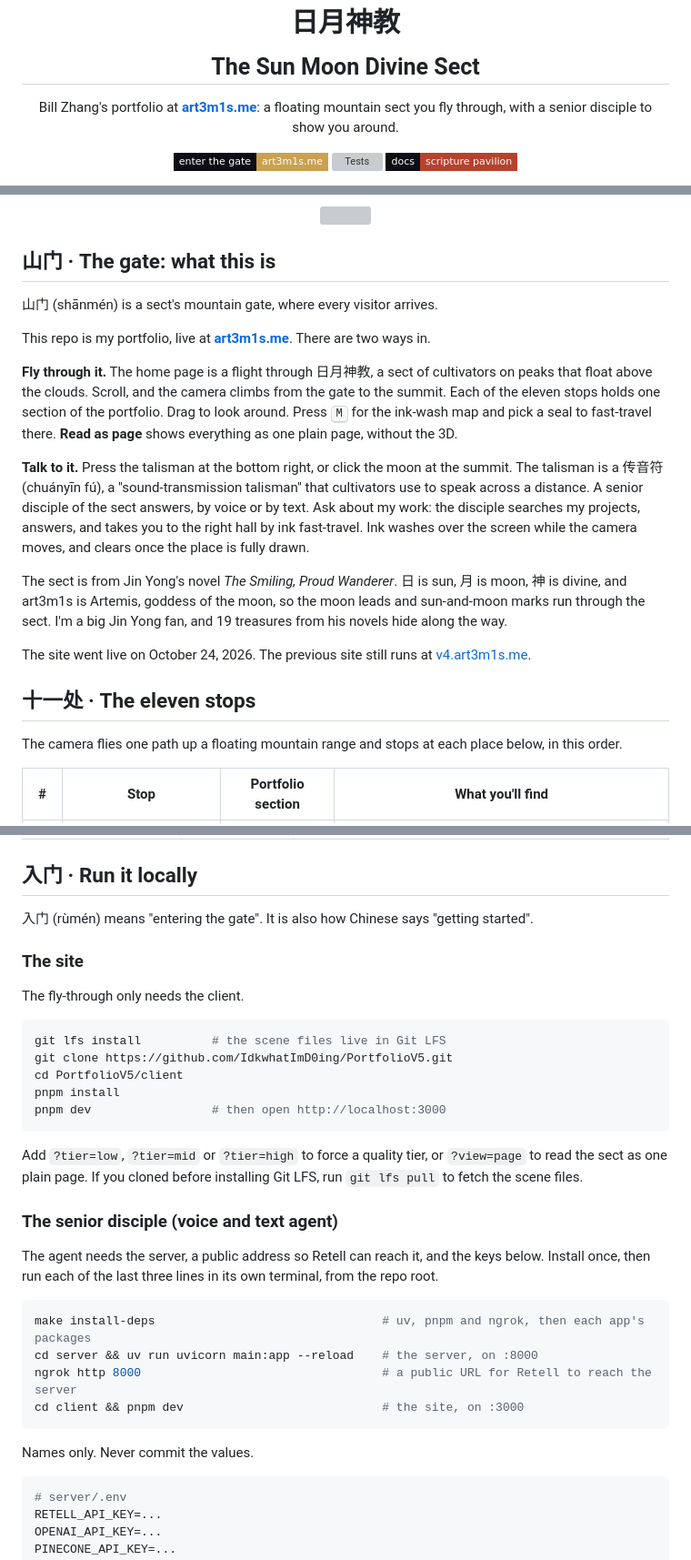
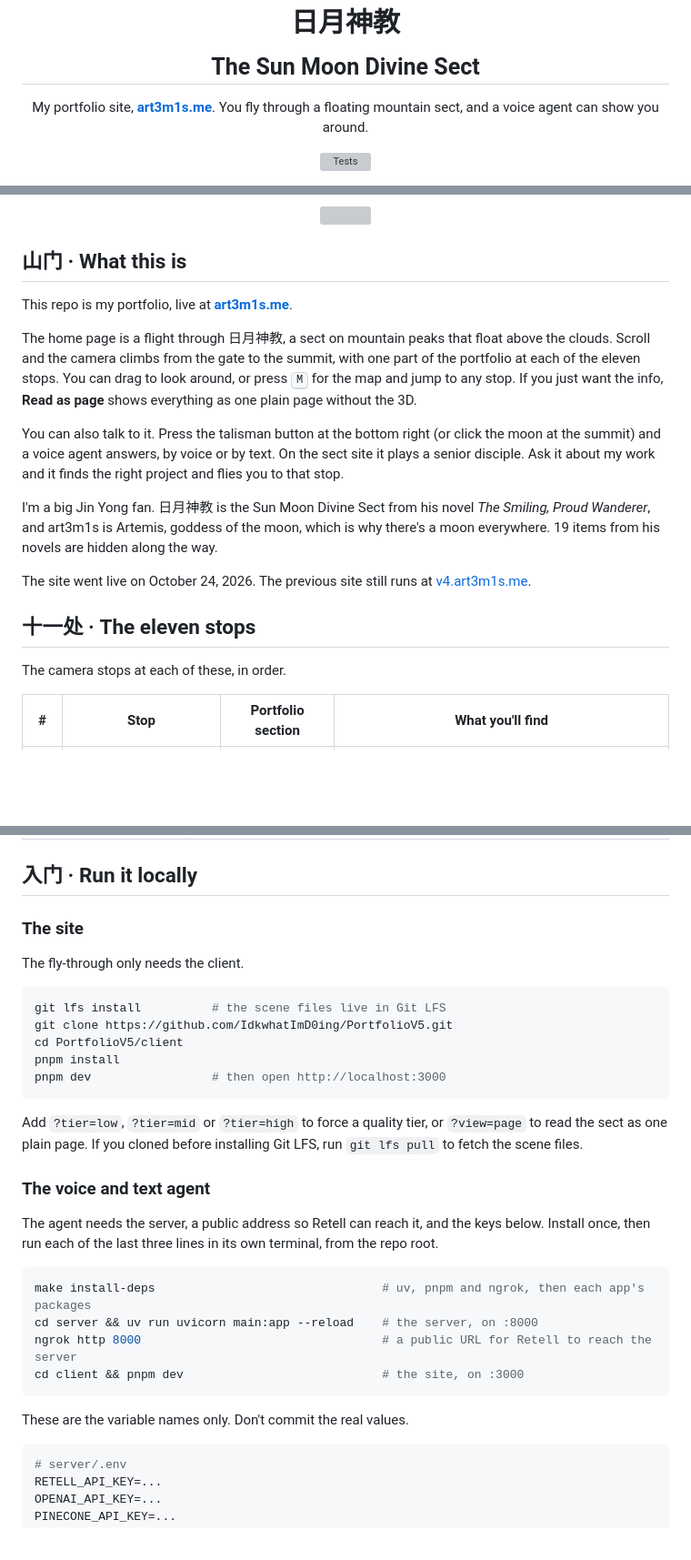
Before and after one commit to IdkwhatImD0ing/PortfolioV5, a Markdown page: README.md, 3 parts joined by grey strips. Shown at 91% size. Drawn GitHub-style; badges without logos; blank space fills up the shorter version; grey boxes are pictures that could not be loaded.

````diff
--- a/README.md
+++ b/README.md
@@ -13,13 +13,11 @@
 <h1 align="center">日月神教<br/><sub>The Sun Moon Divine Sect</sub></h1>
 
 <p align="center">
-  Bill Zhang's portfolio at <a href="https://art3m1s.me"><b>art3m1s.me</b></a>: a floating mountain sect you fly through, with a senior disciple to show you around.
+  My portfolio site, <a href="https://art3m1s.me"><b>art3m1s.me</b></a>. You fly through a floating mountain sect, and a voice agent can show you around.
 </p>
 
 <p align="center">
-  <a href="https://art3m1s.me"><img src="https://img.shields.io/badge/enter%20the%20gate-art3m1s.me-c9a14f?style=flat-square&labelColor=0e0c14" alt="Enter the gate: art3m1s.me"/></a>
   <a href="https://github.com/IdkwhatImD0ing/PortfolioV5/actions/workflows/test.yml"><img src="https://img.shields.io/github/actions/workflow/status/IdkwhatImD0ing/PortfolioV5/test.yml?branch=main&style=flat-square&label=tests&labelColor=0e0c14&color=c9a14f" alt="Tests"/></a>
-  <a href="docs/README.md"><img src="https://img.shields.io/badge/docs-scripture%20pavilion-b8412d?style=flat-square&labelColor=0e0c14" alt="Docs: the Scripture Pavilion"/></a>
 </p>
 
 <p align="center">
@@ -35,23 +28,21 @@
   <img src=".github/readme/brush-rule.svg" width="56%" alt=""/>
 </p>
 
-## 山门 · The gate: what this is
+## 山门 · What this is
 
-山门 (shānmén) is a sect's mountain gate, where every visitor arrives.
+This repo is my portfolio, live at **[art3m1s.me](https://art3m1s.me)**.
 
-This repo is my portfolio, live at **[art3m1s.me](https://art3m1s.me)**. There are two ways in.
+The home page is a flight through 日月神教, a sect on mountain peaks that float above the clouds. Scroll and the camera climbs from the gate to the summit, with one part of the portfolio at each of the eleven stops. You can drag to look around, or press <kbd>M</kbd> for the map and jump to any stop. If you just want the info, **Read as page** shows everything as one plain page without the 3D.
 
-**Fly through it.** The home page is a flight through 日月神教, a sect of cultivators on peaks that float above the clouds. Scroll, and the camera climbs from the gate to the summit. Each of the eleven stops holds one section of the portfolio. Drag to look around. Press <kbd>M</kbd> for the ink-wash map and pick a seal to fast-travel there. **Read as page** shows everything as one plain page, without the 3D.
+You can also talk to it. Press the talisman button at the bottom right (or click the moon at the summit) and a voice agent answers, by voice or by text. On the sect site it plays a senior disciple. Ask it about my work and it finds the right project and flies you to that stop.
 
-**Talk to it.** Press the talisman at the bottom right, or click the moon at the summit. The talisman is a 传音符 (chuányīn fú), a "sound-transmission talisman" that cultivators use to speak across a distance. A senior disciple of the sect answers, by voice or by text. Ask about my work: the disciple searches my projects, answers, and takes you to the right hall by ink fast-travel. Ink washes over the screen while the camera moves, and clears once the place is fully drawn.
-
-The sect is from Jin Yong's novel *The Smiling, Proud Wanderer*. 日 is sun, 月 is moon, 神 is divine, and art3m1s is Artemis, goddess of the moon, so the moon leads and sun-and-moon marks run through the sect. I'm a big Jin Yong fan, and 19 treasures from his novels hide along the way.
+I'm a big Jin Yong fan. 日月神教 is the Sun Moon Divine Sect from his novel *The Smiling, Proud Wanderer*, and art3m1s is Artemis, goddess of the moon, which is why there's a moon everywhere. 19 items from his novels are hidden along the way.
 
 The site went live on October 24, 2026. The previous site still runs at [v4.art3m1s.me](https://v4.art3m1s.me).
 
 ## 十一处 · The eleven stops
 
-The camera flies one path up a floating mountain range and stops at each place below, in this order.
+The camera stops at each of these, in order.
 
 | # | Stop | Portfolio section | What you'll find |
 |:-:|---|---|---|
@@ -100,7 +87,5 @@ The camera flies one path up a floating mountain range and stops at each place b
 
 ## 入门 · Run it locally
-
-入门 (rùmén) means "entering the gate". It is also how Chinese says "getting started".
 
 ### The site
 
@@ -116,7 +101,7 @@ pnpm dev                 # then open http://localhost:3000
 
 Add `?tier=low`, `?tier=mid` or `?tier=high` to force a quality tier, or `?view=page` to read the sect as one plain page. If you cloned before installing Git LFS, run `git lfs pull` to fetch the scene files.
 
-### The senior disciple (voice and text agent)
+### The voice and text agent
 
 The agent needs the server, a public address so Retell can reach it, and the keys below. Install once, then run each of the last three lines in its own terminal, from the repo root.
 
@@ -127,7 +112,7 @@ ngrok http 8000                                  # a public URL for Retell to re
 cd client && pnpm dev                            # the site, on :3000
 ```
 
-Names only. Never commit the values.
+These are the variable names only. Don't commit the real values.
 
 ```bash
 # server/.env
````
Also changed, not shown: other parts of README.md (+36 -53 lines).
